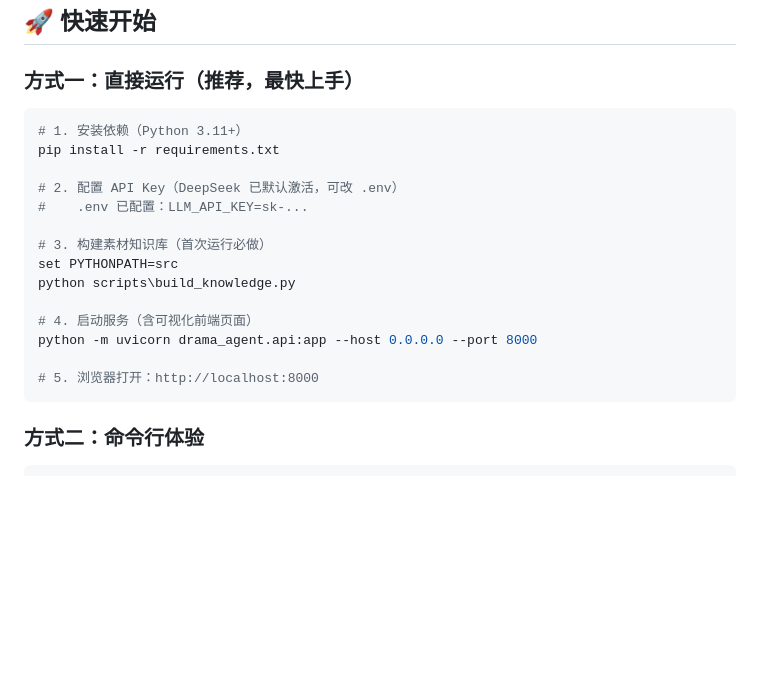
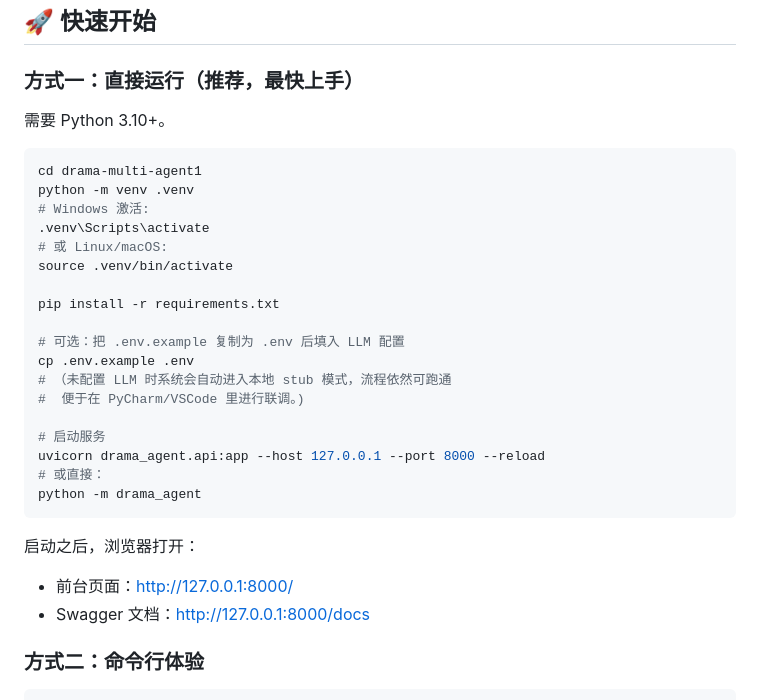
Before and after one commit to puzhen1207/drama-multi-agent, a Markdown page: drama-multi-agent/README.md, the part around the change. Rendered like a GitHub page; blank space fills up the shorter version.

````diff
--- a/drama-multi-agent/README.md
+++ b/drama-multi-agent/README.md
@@ -59,22 +59,33 @@ drama-multi-agent/
 
 ### 方式一：直接运行（推荐，最快上手）
 
+需要 Python 3.10+。
+
 ```bash
-# 1. 安装依赖（Python 3.11+）
+cd drama-multi-agent1
+python -m venv .venv
+# Windows 激活:
+.venv\Scripts\activate
+# 或 Linux/macOS:
+source .venv/bin/activate
+
 pip install -r requirements.txt
 
-# 2. 配置 API Key（DeepSeek 已默认激活，可改 .env）
-#    .env 已配置：LLM_API_KEY=sk-...
+# 可选：把 .env.example 复制为 .env 后填入 LLM 配置
+cp .env.example .env
+# （未配置 LLM 时系统会自动进入本地 stub 模式，流程依然可跑通
+#  便于在 PyCharm/VSCode 里进行联调。)
 
-# 3. 构建素材知识库（首次运行必做）
-set PYTHONPATH=src
-python scripts\build_knowledge.py
+# 启动服务
+uvicorn drama_agent.api:app --host 127.0.0.1 --port 8000 --reload
+# 或直接：
+python -m drama_agent
+```
 
-# 4. 启动服务（含可视化前端页面）
-python -m uvicorn drama_agent.api:app --host 0.0.0.0 --port 8000
+启动之后，浏览器打开：
 
-# 5. 浏览器打开：http://localhost:8000
-```
+- 前台页面：http://127.0.0.1:8000/
+- Swagger 文档：http://127.0.0.1:8000/docs
 
 ### 方式二：命令行体验
 
````
